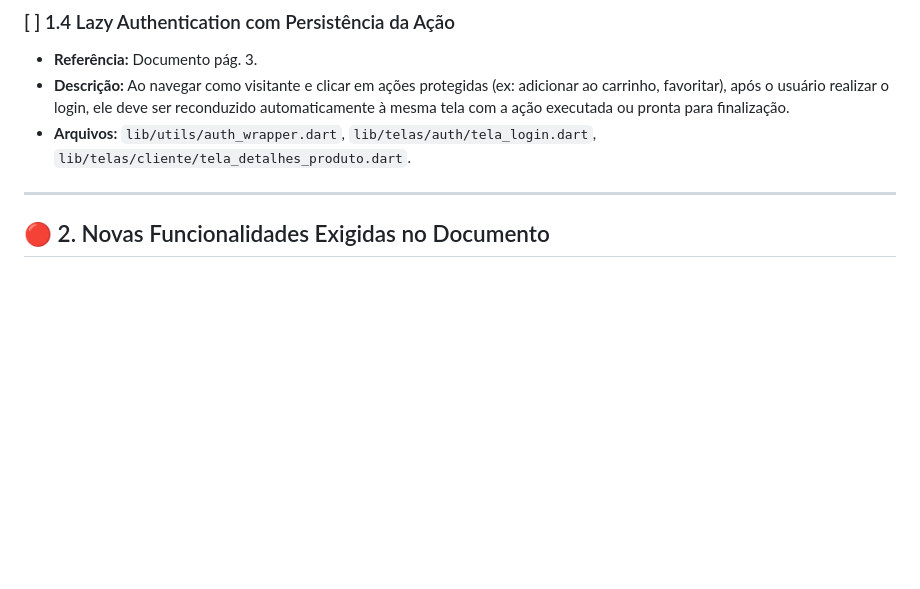
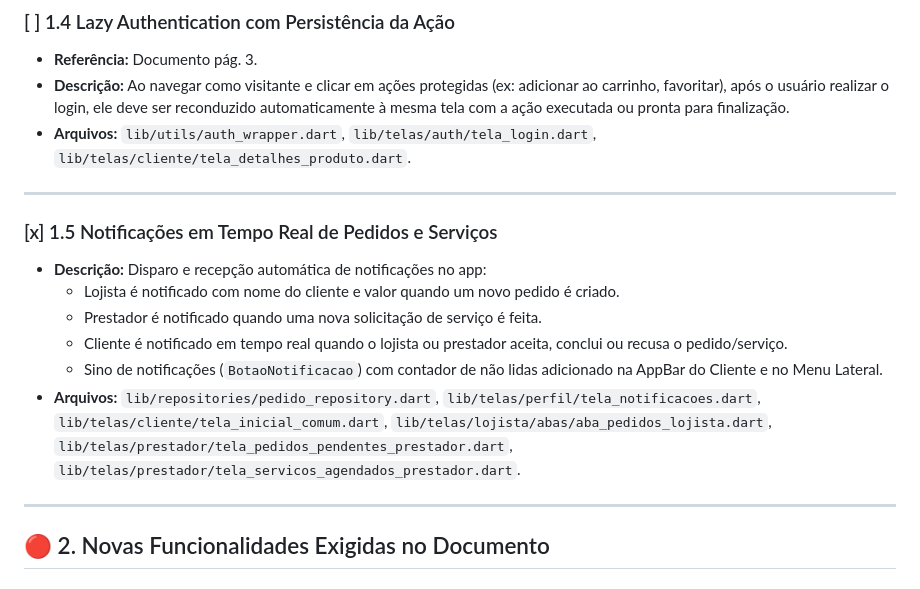
Before and after one commit to JoaoBrunoRezende20/Projeto-Conecta, a Markdown page: README_TAREFAS.md, the part around the change. GitHub-like rendering; blank space fills up the shorter version.

Commit message:
docs: atualiza checklist de tarefas com sistema de notificacoes concluido

```diff
--- a/README_TAREFAS.md
+++ b/README_TAREFAS.md
@@ -49,6 +49,16 @@ Tarefas cuja estrutura já existe no código, mas precisam de refinamento para c
 - **Referência:** Documento pág. 3.
 - **Descrição:** Ao navegar como visitante e clicar em ações protegidas (ex: adicionar ao carrinho, favoritar), após o usuário realizar o login, ele deve ser reconduzido automaticamente à mesma tela com a ação executada ou pronta para finalização.
 - **Arquivos:** `lib/utils/auth_wrapper.dart`, `lib/telas/auth/tela_login.dart`, `lib/telas/cliente/tela_detalhes_produto.dart`.
+
+---
+
+### [x] 1.5 Notificações em Tempo Real de Pedidos e Serviços
+- **Descrição:** Disparo e recepção automática de notificações no app:
+  - Lojista é notificado com nome do cliente e valor quando um novo pedido é criado.
+  - Prestador é notificado quando uma nova solicitação de serviço é feita.
+  - Cliente é notificado em tempo real quando o lojista ou prestador aceita, conclui ou recusa o pedido/serviço.
+  - Sino de notificações (`BotaoNotificacao`) com contador de não lidas adicionado na AppBar do Cliente e no Menu Lateral.
+- **Arquivos:** `lib/repositories/pedido_repository.dart`, `lib/telas/perfil/tela_notificacoes.dart`, `lib/telas/cliente/tela_inicial_comum.dart`, `lib/telas/lojista/abas/aba_pedidos_lojista.dart`, `lib/telas/prestador/tela_pedidos_pendentes_prestador.dart`, `lib/telas/prestador/tela_servicos_agendados_prestador.dart`.
 
 ---
 
```
